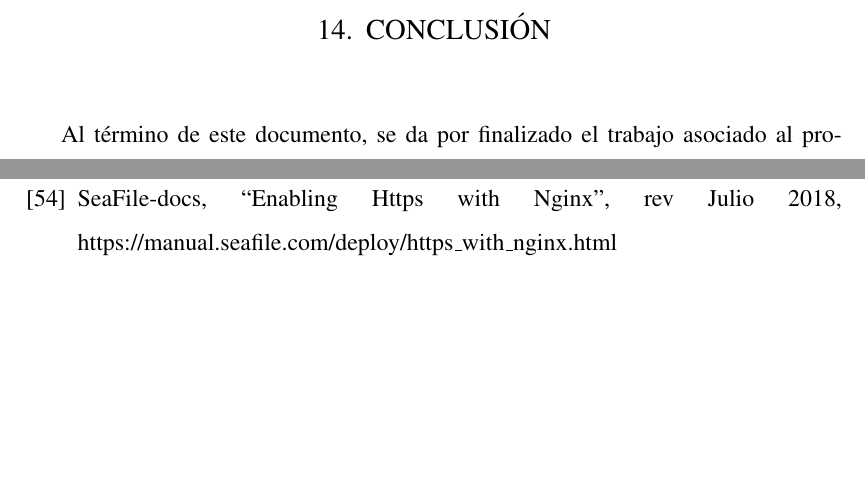
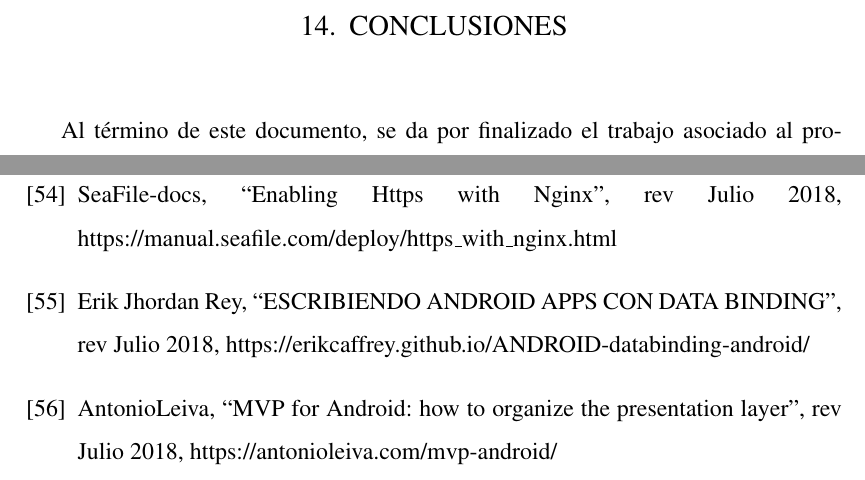
Before and after one commit to thetrick66/memoria, a LaTeX thesis (main.tex, which reads Capitulos/14_conclusion.tex, Capitulos/referencias.tex): two parts of pages 99 and 118 of 118, joined at a grey line, cut at the place of the change, the shorter picture padded with empty space. Compiled offline with pdfLaTeX.

Commit message:
mas referencias

```diff
--- a/Capitulos/14_conclusion.tex
+++ b/Capitulos/14_conclusion.tex
@@ -1,4 +1,4 @@
-\chapter{Conclusión}\label{conclusion}
+\chapter{Conclusiones}\label{conclusion}
 
 Al término de este documento, se da por finalizado el trabajo asociado al programa de memorias multidisciplinarias, habiendo logrado los resultados propuestos como equipo y obteniendo en el proces o grandes experiencias, tanto personales como profesionales.
 
--- a/Capitulos/referencias.tex
+++ b/Capitulos/referencias.tex
@@ -113,6 +113,10 @@ Code Quality'', rev Julio 2018, \hyperref[sonarqube]{https://www.sonarqube.org}
 
 \bibitem{nginx_certbot} SeaFile-docs, ``Enabling Https with Nginx'', rev Julio 2018, \hyperref[nginx_certbot]{https://manual.seafile.com/deploy/https\_with\_nginx.html}
 
+\bibitem{mvvm} Erik Jhordan Rey, ``ESCRIBIENDO ANDROID APPS CON DATA BINDING'', rev Julio 2018, \hyperref[mvvm]{https://erikcaffrey.github.io/ANDROID-databinding-android/}
+
+\bibitem{mvp} AntonioLeiva, ``MVP for Android: how to organize the presentation layer'', rev Julio 2018, \hyperref[mvp]{https://antonioleiva.com/mvp-android/}
+
 \comm{
 
 
```
Also changed, not shown: Capitulos/13_discusion.tex (+1 -1 lines), 5 other files.
